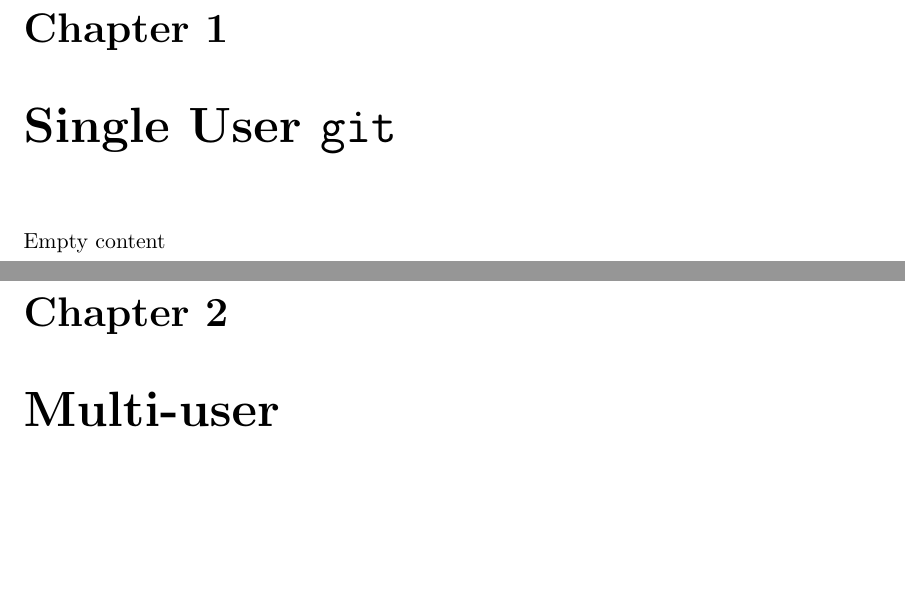
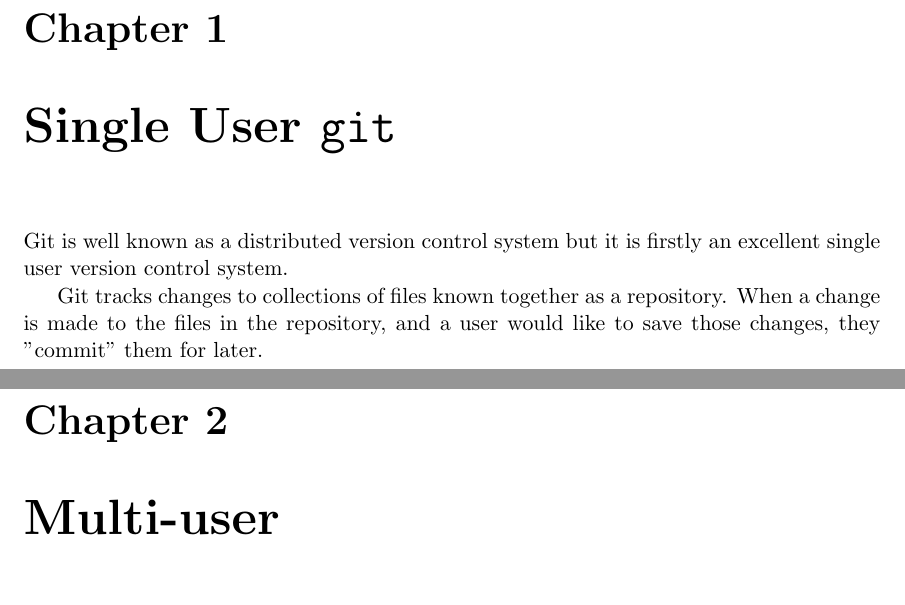
Before and after one commit to gambogi/TeamDocument, a LaTeX document (tdoc.tex): two parts of pages 5 and 6 of 7, joined at a grey line, cut so that both start at the same text, the shorter picture padded with empty space. Compiled offline with LaTeX, dvips and Ghostscript.

Commit message:
added a little content to single user

```diff
--- a/tdoc.tex
+++ b/tdoc.tex
@@ -44,7 +44,13 @@ Here is an example of a separate figure:
 \end{figure}
 
 \chapter{Single User \texttt{git}}
- Empty content
+Git is well known as a distributed version control system but it is
+firstly an excellent single user version control system.
+
+Git tracks changes to collections of files known together as a repository.
+When a change is made to the files in the repository, and a user would like
+to save those changes, they "commit" them for later.
+
 
 %multi-user tutorial
 \chapter{Multi-user}
```
